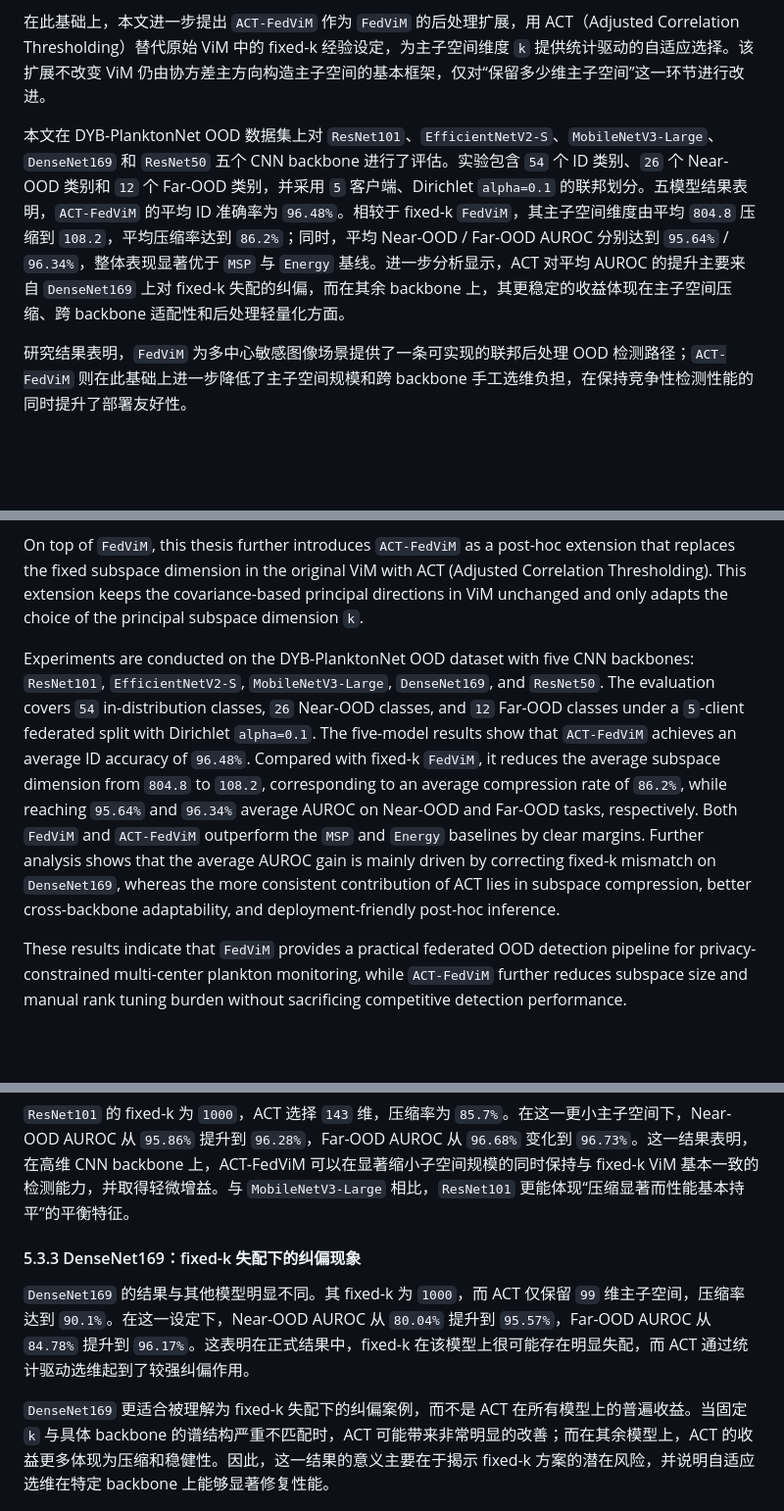
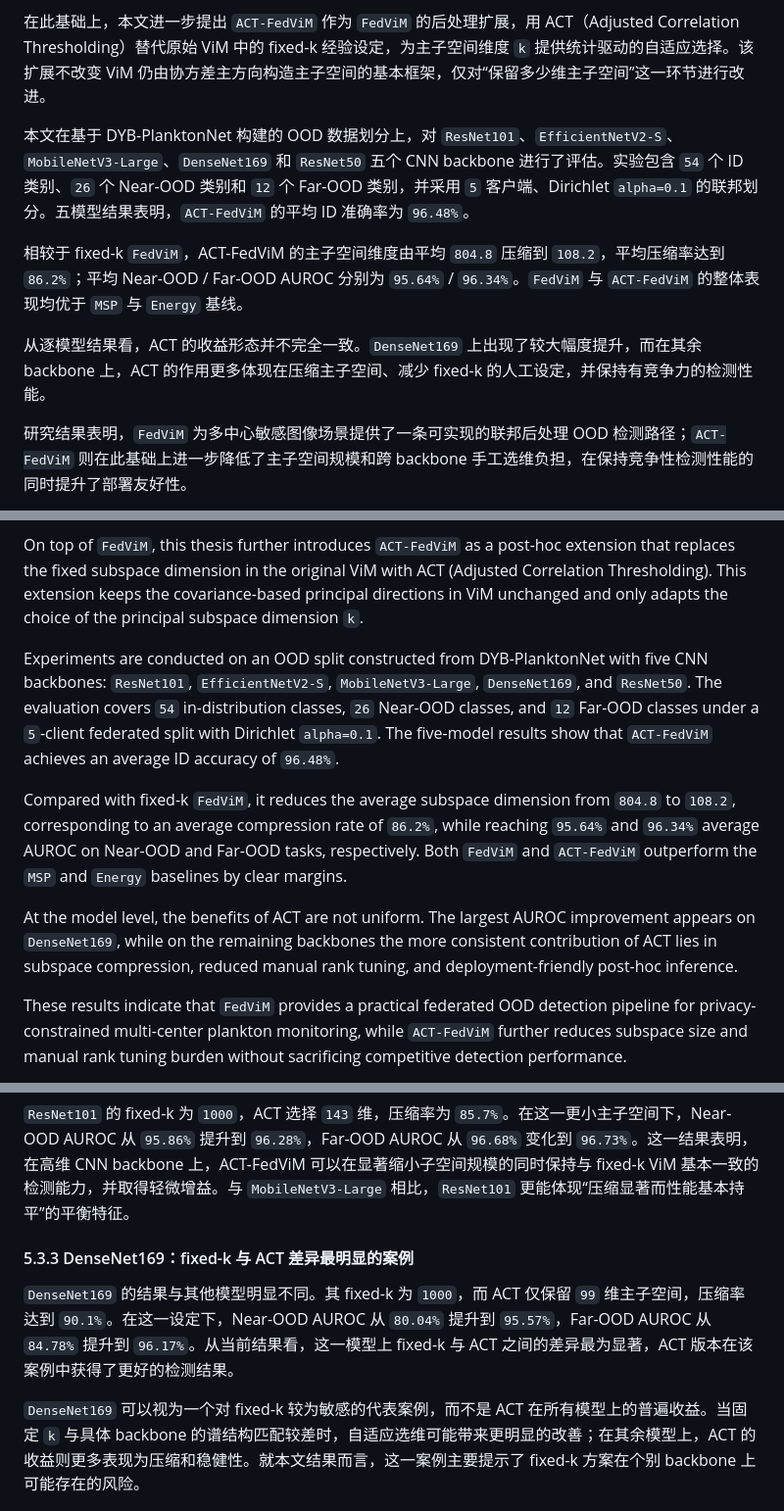
Before and after one commit to SunWeizhou/Fed, a Markdown page: docs/paper/ACT_FedViM_论文草稿.md, 3 parts joined by grey strips. Shown at 98% size. Drawn GitHub-style; blank space fills up the shorter version.

Commit message:
Refine thesis wording and dataset citations

```diff
--- a/docs/paper/ACT_FedViM_论文草稿.md
+++ b/docs/paper/ACT_FedViM_论文草稿.md
@@ -8,7 +8,11 @@
 
 在此基础上，本文进一步提出 `ACT-FedViM` 作为 `FedViM` 的后处理扩展，用 ACT（Adjusted Correlation Thresholding）替代原始 ViM 中的 fixed-k 经验设定，为主子空间维度 `k` 提供统计驱动的自适应选择。该扩展不改变 ViM 仍由协方差主方向构造主子空间的基本框架，仅对“保留多少维主子空间”这一环节进行改进。
 
-本文在 DYB-PlanktonNet OOD 数据集上对 `ResNet101`、`EfficientNetV2-S`、`MobileNetV3-Large`、`DenseNet169` 和 `ResNet50` 五个 CNN backbone 进行了评估。实验包含 `54` 个 ID 类别、`26` 个 Near-OOD 类别和 `12` 个 Far-OOD 类别，并采用 `5` 客户端、Dirichlet `alpha=0.1` 的联邦划分。五模型结果表明，`ACT-FedViM` 的平均 ID 准确率为 `96.48%`。相较于 fixed-k `FedViM`，其主子空间维度由平均 `804.8` 压缩到 `108.2`，平均压缩率达到 `86.2%`；同时，平均 Near-OOD / Far-OOD AUROC 分别达到 `95.64%` / `96.34%`，整体表现显著优于 `MSP` 与 `Energy` 基线。进一步分析显示，ACT 对平均 AUROC 的提升主要来自 `DenseNet169` 上对 fixed-k 失配的纠偏，而在其余 backbone 上，其更稳定的收益体现在主子空间压缩、跨 backbone 适配性和后处理轻量化方面。
+本文在基于 DYB-PlanktonNet 构建的 OOD 数据划分上，对 `ResNet101`、`EfficientNetV2-S`、`MobileNetV3-Large`、`DenseNet169` 和 `ResNet50` 五个 CNN backbone 进行了评估。实验包含 `54` 个 ID 类别、`26` 个 Near-OOD 类别和 `12` 个 Far-OOD 类别，并采用 `5` 客户端、Dirichlet `alpha=0.1` 的联邦划分。五模型结果表明，`ACT-FedViM` 的平均 ID 准确率为 `96.48%`。
+
+相较于 fixed-k `FedViM`，ACT-FedViM 的主子空间维度由平均 `804.8` 压缩到 `108.2`，平均压缩率达到 `86.2%`；平均 Near-OOD / Far-OOD AUROC 分别为 `95.64%` / `96.34%`。`FedViM` 与 `ACT-FedViM` 的整体表现均优于 `MSP` 与 `Energy` 基线。
+
+从逐模型结果看，ACT 的收益形态并不完全一致。`DenseNet169` 上出现了较大幅度提升，而在其余 backbone 上，ACT 的作用更多体现在压缩主子空间、减少 fixed-k 的人工设定，并保持有竞争力的检测性能。
 
 研究结果表明，`FedViM` 为多中心敏感图像场景提供了一条可实现的联邦后处理 OOD 检测路径；`ACT-FedViM` 则在此基础上进一步降低了主子空间规模和跨 backbone 手工选维负担，在保持竞争性检测性能的同时提升了部署友好性。
 
@@ -22,7 +26,11 @@ To address this need, this thesis proposes `FedViM`, a federated implementation
 
 On top of `FedViM`, this thesis further introduces `ACT-FedViM` as a post-hoc extension that replaces the fixed subspace dimension in the original ViM with ACT (Adjusted Correlation Thresholding). This extension keeps the covariance-based principal directions in ViM unchanged and only adapts the choice of the principal subspace dimension `k`.
 
-Experiments are conducted on the DYB-PlanktonNet OOD dataset with five CNN backbones: `ResNet101`, `EfficientNetV2-S`, `MobileNetV3-Large`, `DenseNet169`, and `ResNet50`. The evaluation covers `54` in-distribution classes, `26` Near-OOD classes, and `12` Far-OOD classes under a `5`-client federated split with Dirichlet `alpha=0.1`. The five-model results show that `ACT-FedViM` achieves an average ID accuracy of `96.48%`. Compared with fixed-k `FedViM`, it reduces the average subspace dimension from `804.8` to `108.2`, corresponding to an average compression rate of `86.2%`, while reaching `95.64%` and `96.34%` average AUROC on Near-OOD and Far-OOD tasks, respectively. Both `FedViM` and `ACT-FedViM` outperform the `MSP` and `Energy` baselines by clear margins. Further analysis shows that the average AUROC gain is mainly driven by correcting fixed-k mismatch on `DenseNet169`, whereas the more consistent contribution of ACT lies in subspace compression, better cross-backbone adaptability, and deployment-friendly post-hoc inference.
+Experiments are conducted on an OOD split constructed from DYB-PlanktonNet with five CNN backbones: `ResNet101`, `EfficientNetV2-S`, `MobileNetV3-Large`, `DenseNet169`, and `ResNet50`. The evaluation covers `54` in-distribution classes, `26` Near-OOD classes, and `12` Far-OOD classes under a `5`-client federated split with Dirichlet `alpha=0.1`. The five-model results show that `ACT-FedViM` achieves an average ID accuracy of `96.48%`.
+
+Compared with fixed-k `FedViM`, it reduces the average subspace dimension from `804.8` to `108.2`, corresponding to an average compression rate of `86.2%`, while reaching `95.64%` and `96.34%` average AUROC on Near-OOD and Far-OOD tasks, respectively. Both `FedViM` and `ACT-FedViM` outperform the `MSP` and `Energy` baselines by clear margins.
+
+At the model level, the benefits of ACT are not uniform. The largest AUROC improvement appears on `DenseNet169`, while on the remaining backbones the more consistent contribution of ACT lies in subspace compression, reduced manual rank tuning, and deployment-friendly post-hoc inference.
 
 These results indicate that `FedViM` provides a practical federated OOD detection pipeline for privacy-constrained multi-center plankton monitoring, while `ACT-FedViM` further reduces subspace size and manual rank tuning burden without sacrificing competitive detection performance.
 
@@ -447,11 +461,11 @@ $$
 
 `ResNet101` 的 fixed-k 为 `1000`，ACT 选择 `143` 维，压缩率为 `85.7%`。在这一更小主子空间下，Near-OOD AUROC 从 `95.86%` 提升到 `96.28%`，Far-OOD AUROC 从 `96.68%` 变化到 `96.73%`。这一结果表明，在高维 CNN backbone 上，ACT-FedViM 可以在显著缩小子空间规模的同时保持与 fixed-k ViM 基本一致的检测能力，并取得轻微增益。与 `MobileNetV3-Large` 相比，`ResNet101` 更能体现“压缩显著而性能基本持平”的平衡特征。
 
-#### 5.3.3 DenseNet169：fixed-k 失配下的纠偏现象
+#### 5.3.3 DenseNet169：fixed-k 与 ACT 差异最明显的案例
 
-`DenseNet169` 的结果与其他模型明显不同。其 fixed-k 为 `1000`，而 ACT 仅保留 `99` 维主子空间，压缩率达到 `90.1%`。在这一设定下，Near-OOD AUROC 从 `80.04%` 提升到 `95.57%`，Far-OOD AUROC 从 `84.78%` 提升到 `96.17%`。这表明在正式结果中，fixed-k 在该模型上很可能存在明显失配，而 ACT 通过统计驱动选维起到了较强纠偏作用。
+`DenseNet169` 的结果与其他模型明显不同。其 fixed-k 为 `1000`，而 ACT 仅保留 `99` 维主子空间，压缩率达到 `90.1%`。在这一设定下，Near-OOD AUROC 从 `80.04%` 提升到 `95.57%`，Far-OOD AUROC 从 `84.78%` 提升到 `96.17%`。从当前结果看，这一模型上 fixed-k 与 ACT 之间的差异最为显著，ACT 版本在该案例中获得了更好的检测结果。
 
-`DenseNet169` 更适合被理解为 fixed-k 失配下的纠偏案例，而不是 ACT 在所有模型上的普遍收益。当固定 `k` 与具体 backbone 的谱结构严重不匹配时，ACT 可能带来非常明显的改善；而在其余模型上，ACT 的收益更多体现为压缩和稳健性。因此，这一结果的意义主要在于揭示 fixed-k 方案的潜在风险，并说明自适应选维在特定 backbone 上能够显著修复性能。
+`DenseNet169` 可以视为一个对 fixed-k 较为敏感的代表案例，而不是 ACT 在所有模型上的普遍收益。当固定 `k` 与具体 backbone 的谱结构匹配较差时，自适应选维可能带来更明显的改善；在其余模型上，ACT 的收益则更多表现为压缩和稳健性。就本文结果而言，这一案例主要提示了 fixed-k 方案在个别 backbone 上可能存在的风险。
 
 ![图 5-2 正文代表模型对比](../../paper_tools/figures/figure_3_selected_models.png)
 
```
Also changed, not shown: other parts of docs/paper/ACT_FedViM_论文草稿.md (+23 -16 lines).
